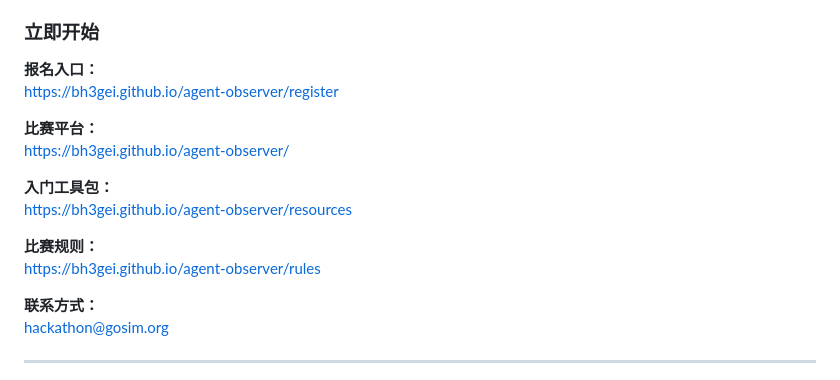
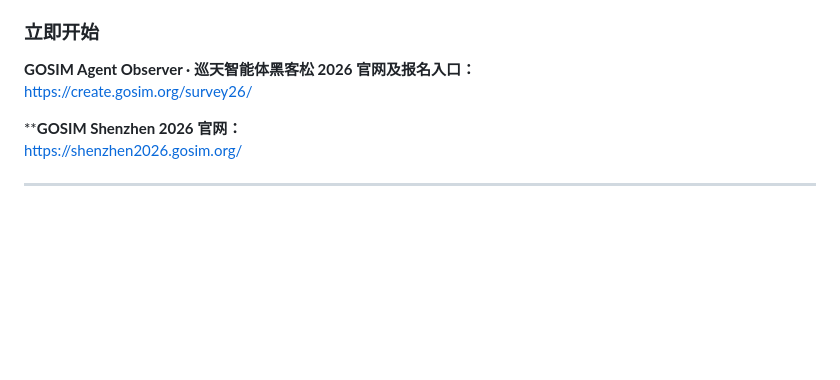
Before and after one commit to cnbison/AgentObserver, a Markdown page: articles/agent-observer-promo-02-正式.md, the part around the change. Drawn GitHub-style; blank space fills up the shorter version.

```diff
--- a/articles/agent-observer-promo-02-正式.md
+++ b/articles/agent-observer-promo-02-正式.md
@@ -462,20 +462,11 @@ Agent Observer 想探索的，并不只是“AI 能不能做天文”。
 
 ### 立即开始
 
-**报名入口：**
-<https://bh3gei.github.io/agent-observer/register>
+**GOSIM Agent Observer · 巡天智能体黑客松 2026 官网及报名入口：**
+<https://create.gosim.org/survey26/>
 
-**比赛平台：**
-<https://bh3gei.github.io/agent-observer/>
-
-**入门工具包：**
-<https://bh3gei.github.io/agent-observer/resources>
-
-**比赛规则：**
-<https://bh3gei.github.io/agent-observer/rules>
-
-**联系方式：**
-<hackathon@gosim.org>
+****GOSIM Shenzhen 2026 官网：**
+<https://shenzhen2026.gosim.org/>
 
 ---
 
```
Also changed, not shown: CHANGELOG.md (+29 -0 lines), articles/agent-observer-promo-03-修正.md (added, +221 -0 lines).
